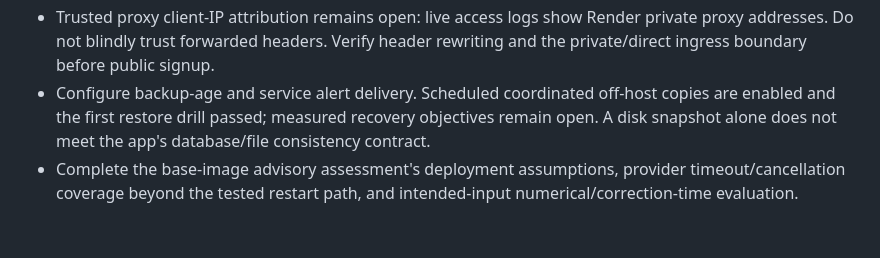
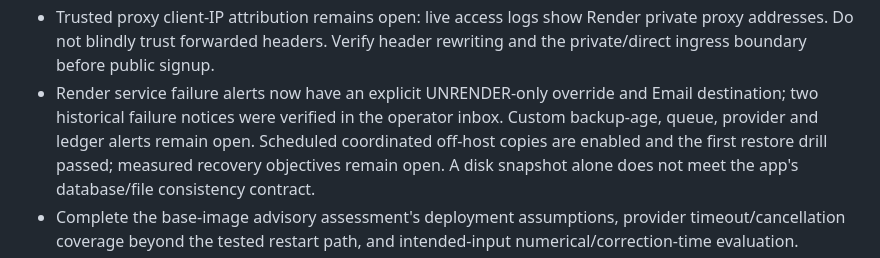
Before and after one commit to ryouol/Unrender, a Markdown page: docs/RENDER_MODAL_LAUNCH.md, the part around the change. GitHub-like rendering; blank space fills up the shorter version.

```diff
--- a/docs/RENDER_MODAL_LAUNCH.md
+++ b/docs/RENDER_MODAL_LAUNCH.md
@@ -111,7 +111,10 @@ preprocessing was not silently changed during deployment.
 - Trusted proxy client-IP attribution remains open: live access logs show Render
   private proxy addresses. Do not blindly trust forwarded headers. Verify header
   rewriting and the private/direct ingress boundary before public signup.
-- Configure backup-age and service alert delivery. Scheduled coordinated off-host
+- Render service failure alerts now have an explicit UNRENDER-only override and
+  Email destination; two historical failure notices were verified in the operator
+  inbox. Custom backup-age, queue, provider and ledger alerts remain open.
+  Scheduled coordinated off-host
   copies are enabled and the first restore drill passed; measured recovery
   objectives remain open. A disk snapshot alone does not meet the app's
   database/file consistency contract.
```
Also changed, not shown: docs/LAUNCH_READINESS.md (+2 -1 lines), docs/OPERATIONS.md (+17 -2 lines).
